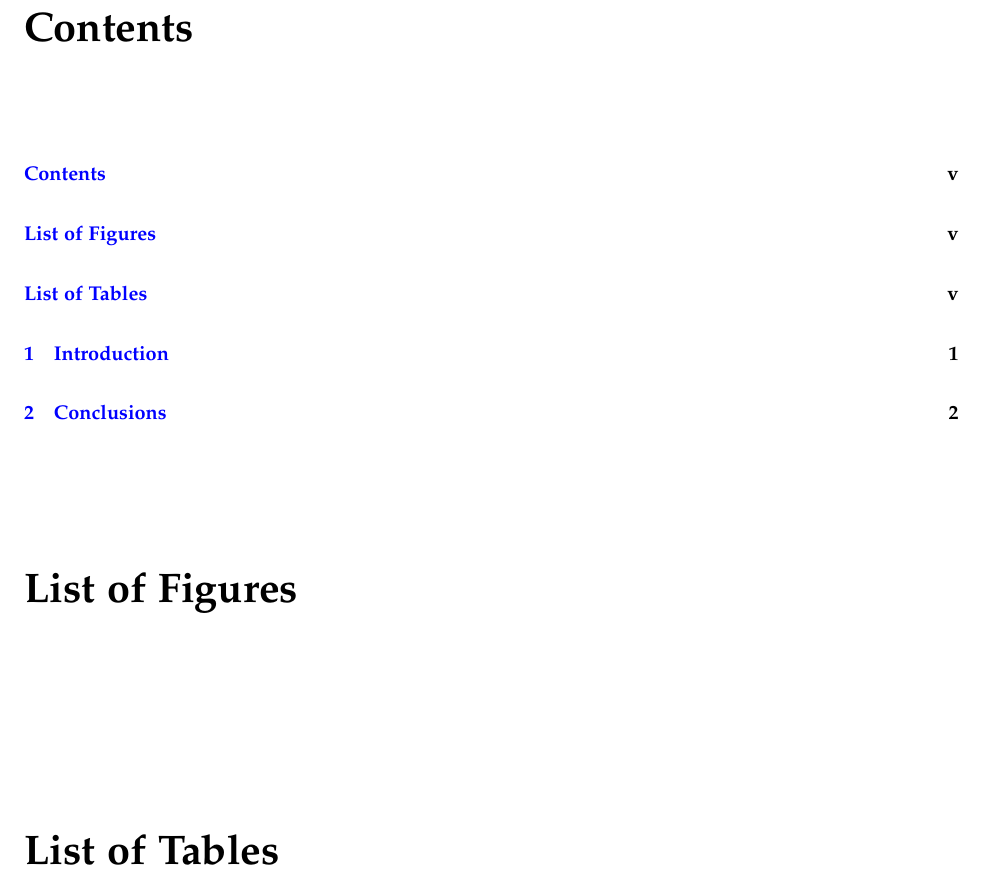
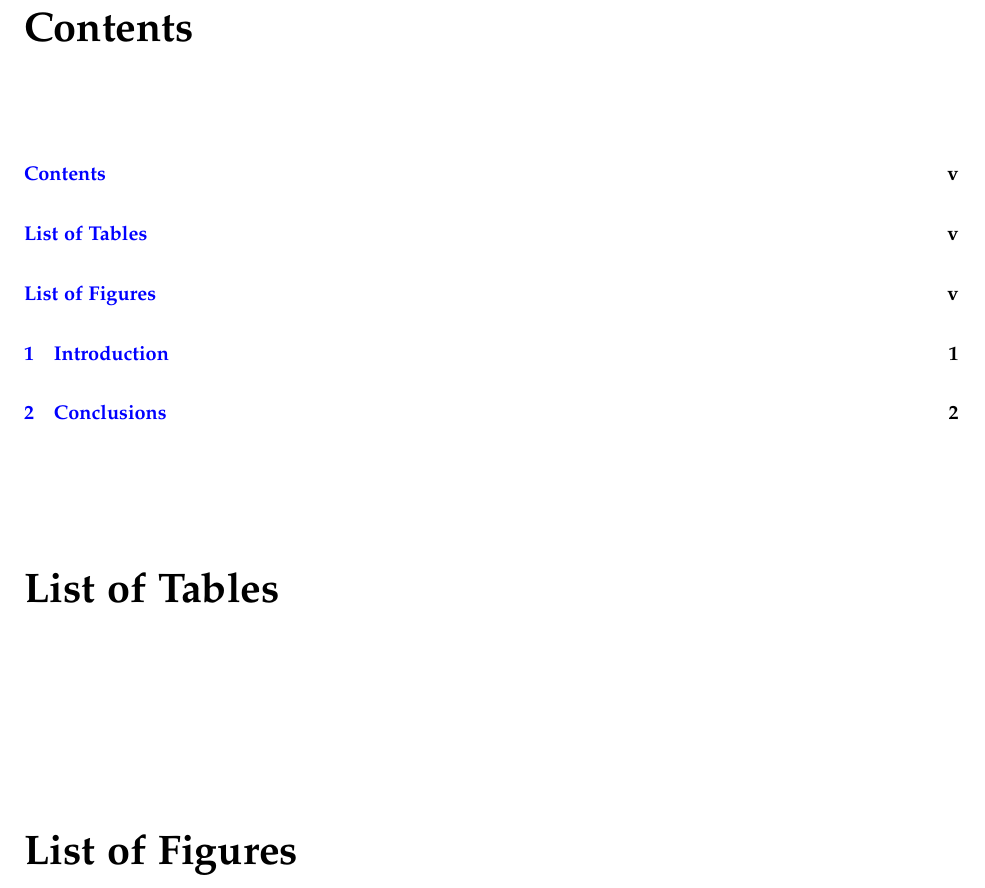
Before and after one commit to edmcman/cmu-ece-thesis-template, a LaTeX thesis (thesis.tex): part of page 5 of 7, cut so that both start at the same text. Compiled offline with pdfLaTeX.

Commit message:
Switch list of tables and figures
This matches the expectations listed here:
https://engineering.cmu.edu/current_students/graduates/thesis_dissertation_policies.html

```diff
--- a/thesis.tex
+++ b/thesis.tex
@@ -50,8 +50,8 @@ This is an abstract.
 
 \newpage
 \tableofcontents
+\listoftables
 \listoffigures
-\listoftables
 
 \mainmatter
 
```
